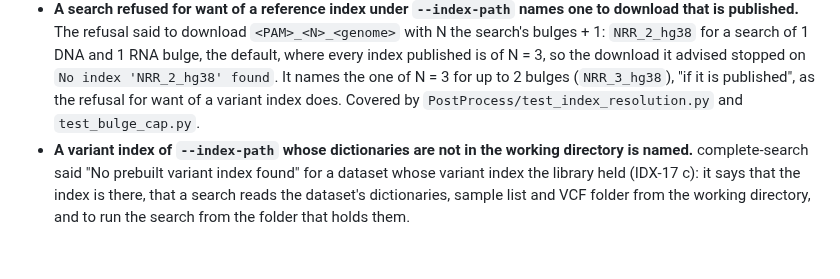
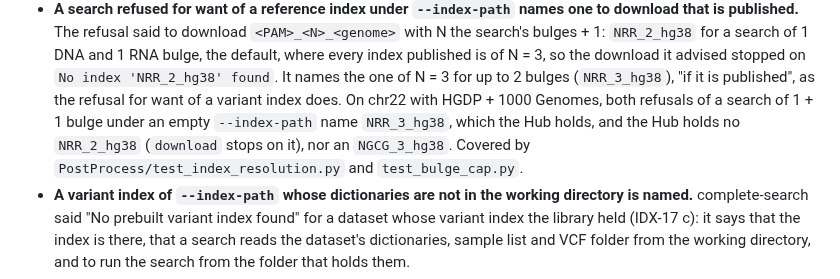
Before and after one commit to pinellolab/crisprme-plus, a Markdown page: changelog/defaults.md, the part around one of its changes. Rendered like a GitHub page; blank space fills up the shorter version.

```diff
--- a/changelog/defaults.md
+++ b/changelog/defaults.md
@@ -682,8 +685,10 @@ deprecated pinellolab/CRISPRme site's installers (another repository): each need
   bulges + 1: `NRR_2_hg38` for a search of 1 DNA and 1 RNA bulge, the default, where every index
   published is of N = 3, so the download it advised stopped on `No index 'NRR_2_hg38' found`. It
   names the one of N = 3 for up to 2 bulges (`NRR_3_hg38`), "if it is published", as the refusal
-  for want of a variant index does. Covered by `PostProcess/test_index_resolution.py` and
-  `test_bulge_cap.py`.
+  for want of a variant index does. On chr22 with HGDP + 1000 Genomes, both refusals of a search of
+  1 + 1 bulge under an empty `--index-path` name `NRR_3_hg38`, which the Hub holds, and the Hub
+  holds no `NRR_2_hg38` (`download` stops on it), nor an `NGCG_3_hg38`. Covered by
+  `PostProcess/test_index_resolution.py` and `test_bulge_cap.py`.
 - **A variant index of `--index-path` whose dictionaries are not in the working directory is
   named.** complete-search said "No prebuilt variant index found" for a dataset whose variant
   index the library held (IDX-17 c): it says that the index is there, that a search reads the
```
Also changed, not shown: other parts of changelog/defaults.md (+32 -16 lines).
